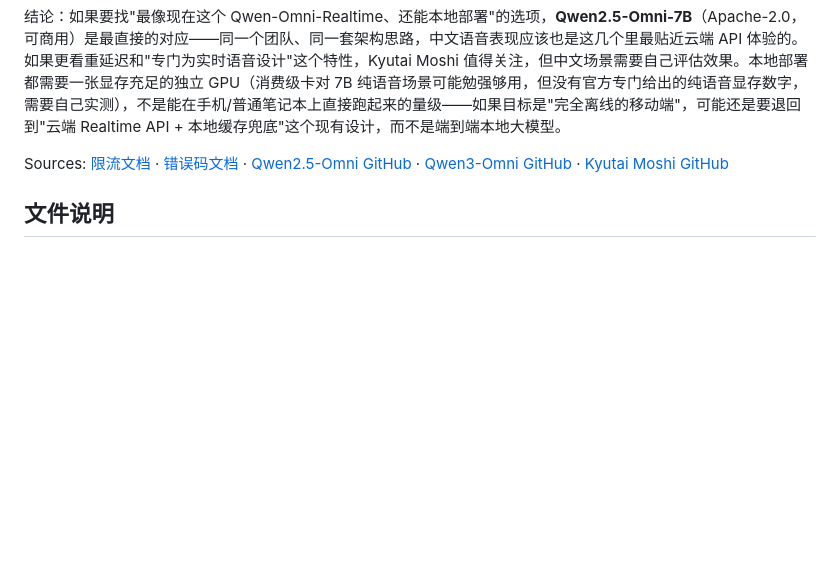
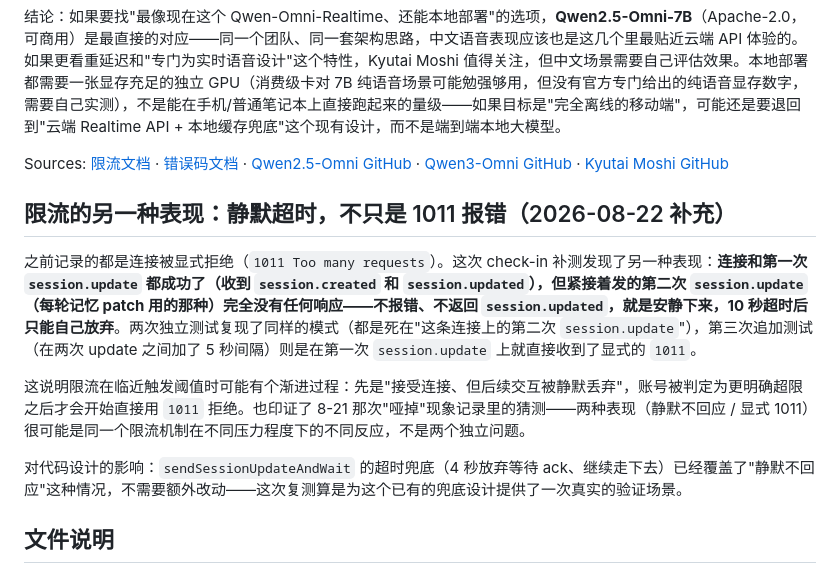
Before and after one commit to Grant-Huang/workforce, a Markdown page: web-demo/README.md, the part around the change. Drawn GitHub-style; blank space fills up the shorter version.

Commit message:
Document a silent-timeout throttle variant found during PR check-in retest
Retrying the rate-limited tests surfaced a failure mode distinct from the
explicit 1011 rejection: the connection and first session.update succeed,
but a second session.update on the same fresh connection gets no response
at all. Existing 4s ack-timeout fallback already handles it; no code
change needed, just documenting the finding.

```diff
--- a/web-demo/README.md
+++ b/web-demo/README.md
@@ -157,6 +157,14 @@ App 请求语音连接时的三条规则，以及 `static/app.js` 里的落地
 
 Sources: [限流文档](https://help.aliyun.com/zh/model-studio/rate-limit) · [错误码文档](https://help.aliyun.com/zh/model-studio/error-code) · [Qwen2.5-Omni GitHub](https://github.com/QwenLM/Qwen2.5-Omni) · [Qwen3-Omni GitHub](https://github.com/QwenLM/Qwen3-Omni) · [Kyutai Moshi GitHub](https://github.com/kyutai-labs/moshi)
 
+## 限流的另一种表现：静默超时，不只是 1011 报错（2026-08-22 补充）
+
+之前记录的都是连接被显式拒绝（`1011 Too many requests`）。这次 check-in 补测发现了另一种表现：**连接和第一次 `session.update` 都成功了（收到 `session.created` 和 `session.updated`），但紧接着发的第二次 `session.update`（每轮记忆 patch 用的那种）完全没有任何响应——不报错、不返回 `session.updated`，就是安静下来，10 秒超时后只能自己放弃**。两次独立测试复现了同样的模式（都是死在"这条连接上的第二次 `session.update`"），第三次追加测试（在两次 update 之间加了 5 秒间隔）则是在第一次 `session.update` 上就直接收到了显式的 `1011`。
+
+这说明限流在临近触发阈值时可能有个渐进过程：先是"接受连接、但后续交互被静默丢弃"，账号被判定为更明确超限之后才会开始直接用 `1011` 拒绝。也印证了 8-21 那次"哑掉"现象记录里的猜测——两种表现（静默不回应 / 显式 1011）很可能是同一个限流机制在不同压力程度下的不同反应，不是两个独立问题。
+
+对代码设计的影响：`sendSessionUpdateAndWait` 的超时兜底（4 秒放弃等待 ack、继续走下去）已经覆盖了"静默不回应"这种情况，不需要额外改动——这次复测算是为这个已有的兜底设计提供了一次真实的验证场景。
+
 ## 文件说明
 
 - `server.py` — 中转服务（aiohttp）：serve 静态文件 + `/api/config` + `/ws`（转发到 DashScope）+ 挂载 AgentNexus Mock 路由。
```
